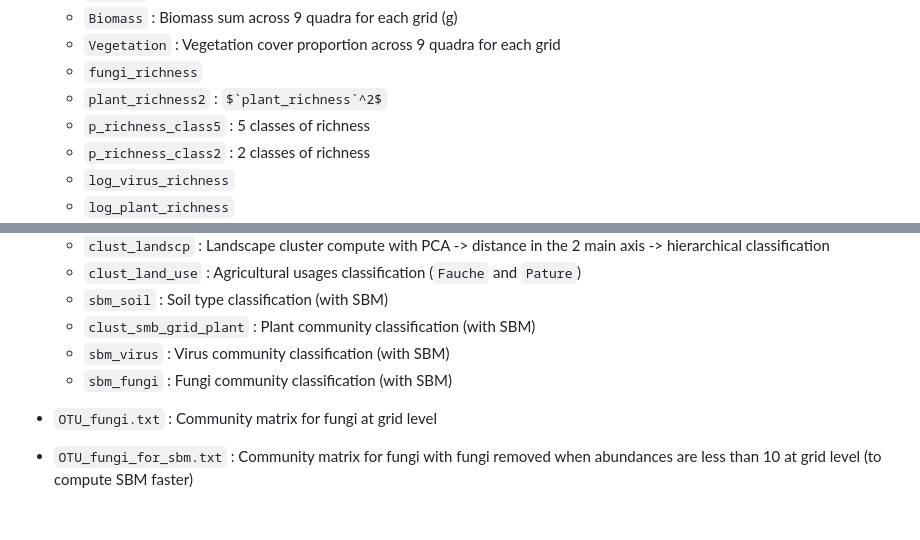
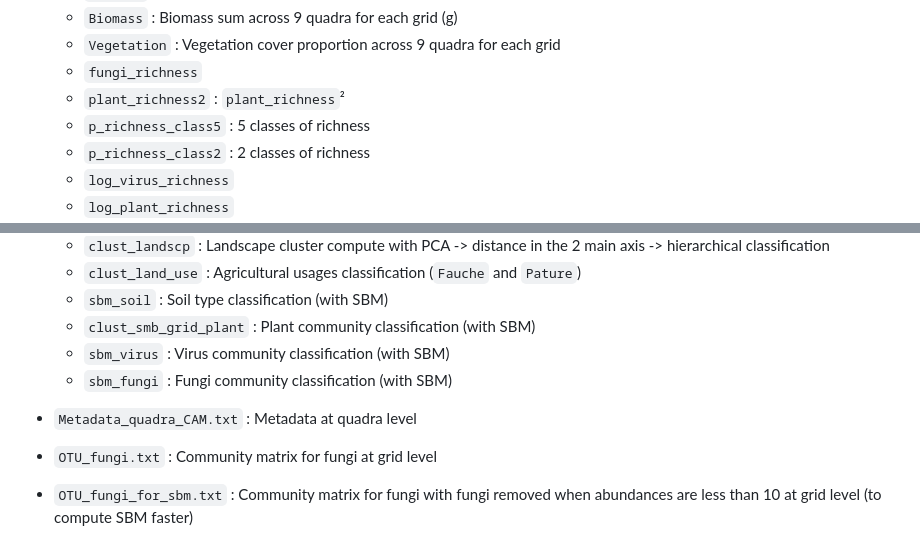
Before and after one commit to GhMathis/phytoviro, a Markdown page: README.md, 2 parts joined by grey strips. GitHub-like rendering; some formulas as TeX source; blank space fills up the shorter version.

Commit message:
:rocket: V3 update

```diff
--- a/README.md
+++ b/README.md
@@ -85,7 +85,7 @@ Contains rearranged and cleaned data (mostly from `0_cleaning_data`)
     -   `Biomass` : Biomass sum across 9 quadra for each grid (g)
     -   `Vegetation` : Vegetation cover proportion across 9 quadra for each grid
     -   `fungi_richness`
-    -   `plant_richness2` : $`plant_richness`^2$
+    -   `plant_richness2` : `plant_richness`²
     -   `p_richness_class5` : 5 classes of richness
     -   `p_richness_class2` : 2 classes of richness
     -   `log_virus_richness`
@@ -109,6 +109,8 @@ Contains rearranged and cleaned data (mostly from `0_cleaning_data`)
     -   `sbm_virus` : Virus community classification (with SBM)
     -   `sbm_fungi` : Fungi community classification (with SBM)
 
+-    `Metadata_quadra_CAM.txt` : Metadata at quadra level
+
 -   `OTU_fungi.txt` : Community matrix for fungi at grid level
 
 -   `OTU_fungi_for_sbm.txt` : Community matrix for fungi with fungi removed when abundances are less than 10 at grid level (to compute SBM faster)
```
